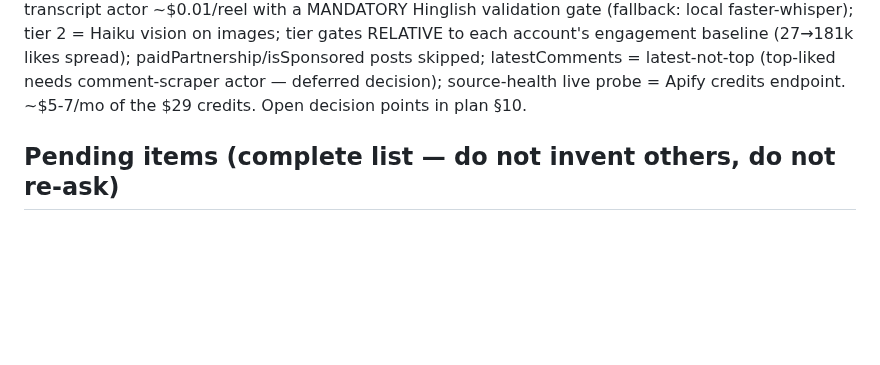
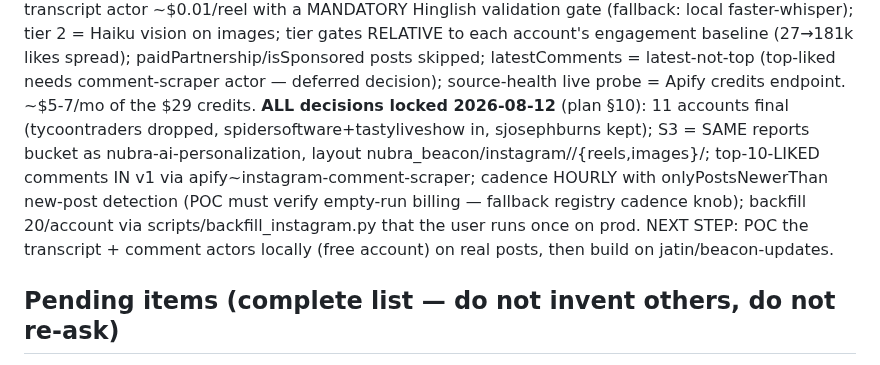
Before and after one commit to jatinarora97/nubra-beacon, a Markdown page: docs/HANDOVER.md, the part around the change. Rendered like a GitHub page; blank space fills up the shorter version.

```diff
--- a/docs/HANDOVER.md
+++ b/docs/HANDOVER.md
@@ -162,7 +162,7 @@ Haiku vision on images; tier gates RELATIVE to each account's engagement
 baseline (27→181k likes spread); paidPartnership/isSponsored posts skipped;
 latestComments = latest-not-top (top-liked needs comment-scraper actor —
 deferred decision); source-health live probe = Apify credits endpoint.
-~$5-7/mo of the $29 credits. Open decision points in plan §10.
+~$5-7/mo of the $29 credits. **ALL decisions locked 2026-08-12** (plan §10): 11 accounts final (tycoontraders dropped, spidersoftware+tastyliveshow in, sjosephburns kept); S3 = SAME reports bucket as nubra-ai-personalization, layout nubra_beacon/instagram/<creator>/{reels,images}/; top-10-LIKED comments IN v1 via apify~instagram-comment-scraper; cadence HOURLY with onlyPostsNewerThan new-post detection (POC must verify empty-run billing — fallback registry cadence knob); backfill 20/account via scripts/backfill_instagram.py that the user runs once on prod. NEXT STEP: POC the transcript + comment actors locally (free account) on real posts, then build on jatin/beacon-updates.
 
 ## Pending items (complete list — do not invent others, do not re-ask)
 
```
Also changed, not shown: docs/instagram-collector-plan-2026-08-12.md (+53 -40 lines).
